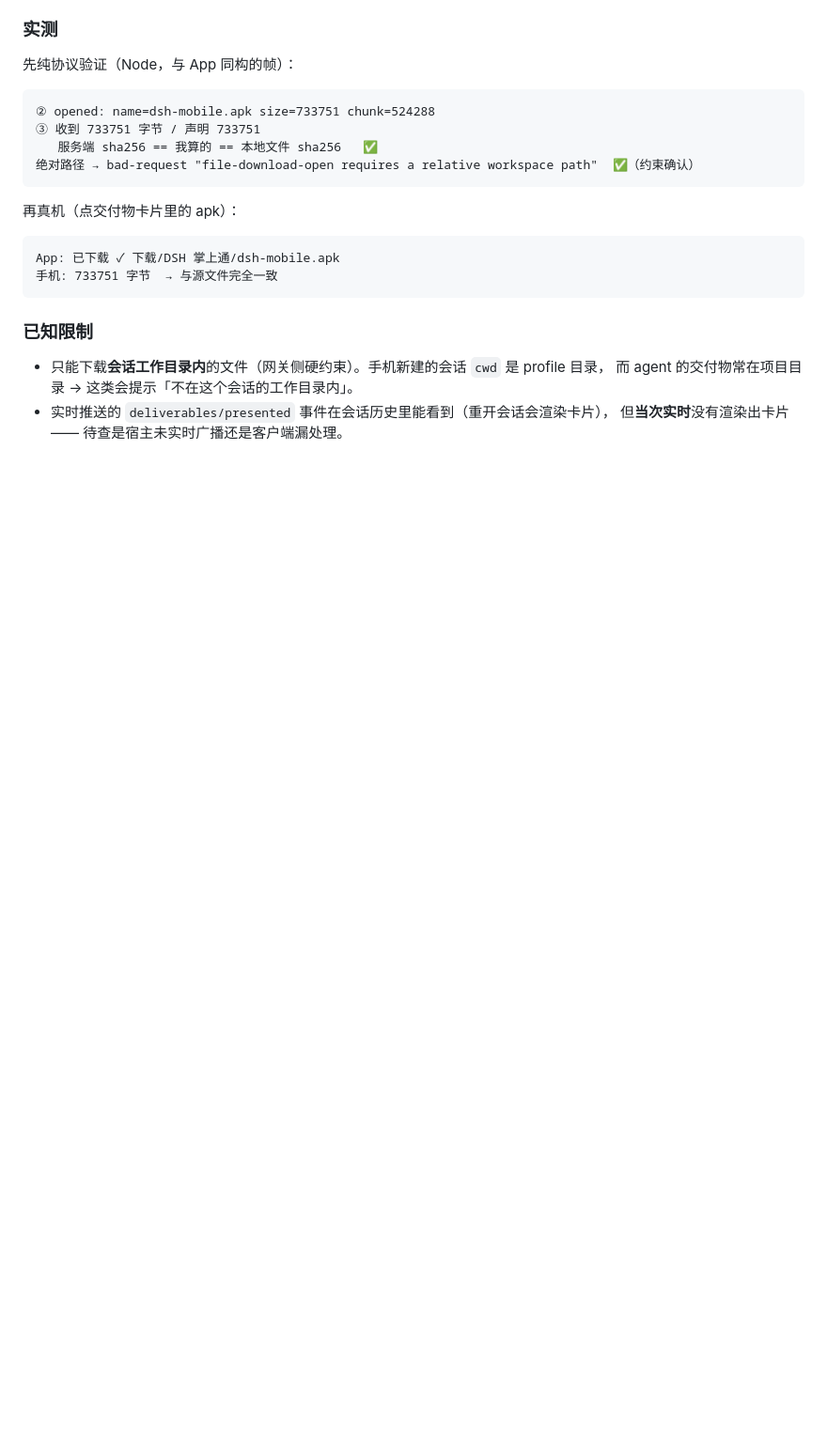
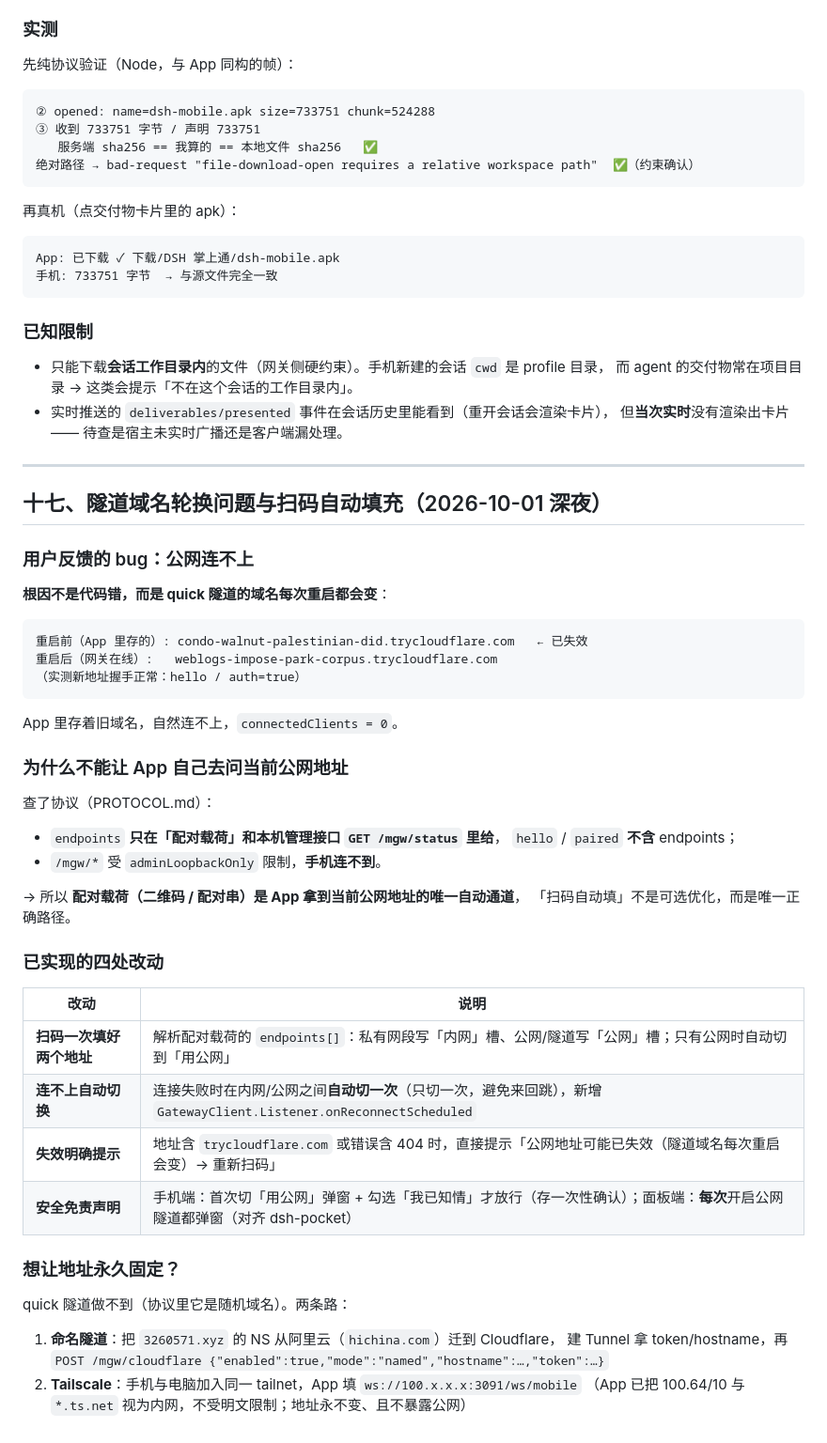
Before and after one commit to James-Xue6/dsh-mobile-android, a Markdown page: README.md, the part around the change. Shown at 94% size. GitHub-like rendering; blank space fills up the shorter version.

Commit message:
文档：隧道域名轮换的根因、为何扫码是唯一自动通道、安全声明与自动切换

````diff
--- a/README.md
+++ b/README.md
@@ -526,3 +526,48 @@ App: 已下载 ✓ 下载/DSH 掌上通/dsh-mobile.apk
   而 agent 的交付物常在项目目录 → 这类会提示「不在这个会话的工作目录内」。
 - 实时推送的 `deliverables/presented` 事件在会话历史里能看到（重开会话会渲染卡片），
   但**当次实时**没有渲染出卡片 —— 待查是宿主未实时广播还是客户端漏处理。
+
+---
+
+## 十七、隧道域名轮换问题与扫码自动填充（2026-10-01 深夜）
+
+### 用户反馈的 bug：公网连不上
+
+**根因不是代码错，而是 quick 隧道的域名每次重启都会变**：
+
+```
+重启前（App 里存的）: condo-walnut-palestinian-did.trycloudflare.com   ← 已失效
+重启后（网关在线）:   weblogs-impose-park-corpus.trycloudflare.com
+（实测新地址握手正常：hello / auth=true）
+```
+
+App 里存着旧域名，自然连不上，`connectedClients = 0`。
+
+### 为什么不能让 App 自己去问当前公网地址
+
+查了协议（PROTOCOL.md）：
+
+- `endpoints` **只在「配对载荷」和本机管理接口 `GET /mgw/status` 里给**，
+  `hello` / `paired` **不含** endpoints；
+- `/mgw/*` 受 `adminLoopbackOnly` 限制，**手机连不到**。
+
+→ 所以 **配对载荷（二维码 / 配对串）是 App 拿到当前公网地址的唯一自动通道**，
+「扫码自动填」不是可选优化，而是唯一正确路径。
+
+### 已实现的四处改动
+
+| 改动 | 说明 |
+|---|---|
+| **扫码一次填好两个地址** | 解析配对载荷的 `endpoints[]`：私有网段写「内网」槽、公网/隧道写「公网」槽；只有公网时自动切到「用公网」 |
+| **连不上自动切换** | 连接失败时在内网/公网之间**自动切一次**（只切一次，避免来回跳），新增 `GatewayClient.Listener.onReconnectScheduled` |
+| **失效明确提示** | 地址含 `trycloudflare.com` 或错误含 404 时，直接提示「公网地址可能已失效（隧道域名每次重启会变）→ 重新扫码」 |
+| **安全免责声明** | 手机端：首次切「用公网」弹窗 + 勾选「我已知情」才放行（存一次性确认）；面板端：**每次**开启公网隧道都弹窗（对齐 dsh-pocket） |
+
+### 想让地址永久固定？
+
+quick 隧道做不到（协议里它是随机域名）。两条路：
+
+1. **命名隧道**：把 `3260571.xyz` 的 NS 从阿里云（`hichina.com`）迁到 Cloudflare，
+   建 Tunnel 拿 token/hostname，再 `POST /mgw/cloudflare {"enabled":true,"mode":"named","hostname":…,"token":…}`
+2. **Tailscale**：手机与电脑加入同一 tailnet，App 填 `ws://100.x.x.x:3091/ws/mobile`
+   （App 已把 100.64/10 与 `*.ts.net` 视为内网，不受明文限制；地址永不变、且不暴露公网）
````
